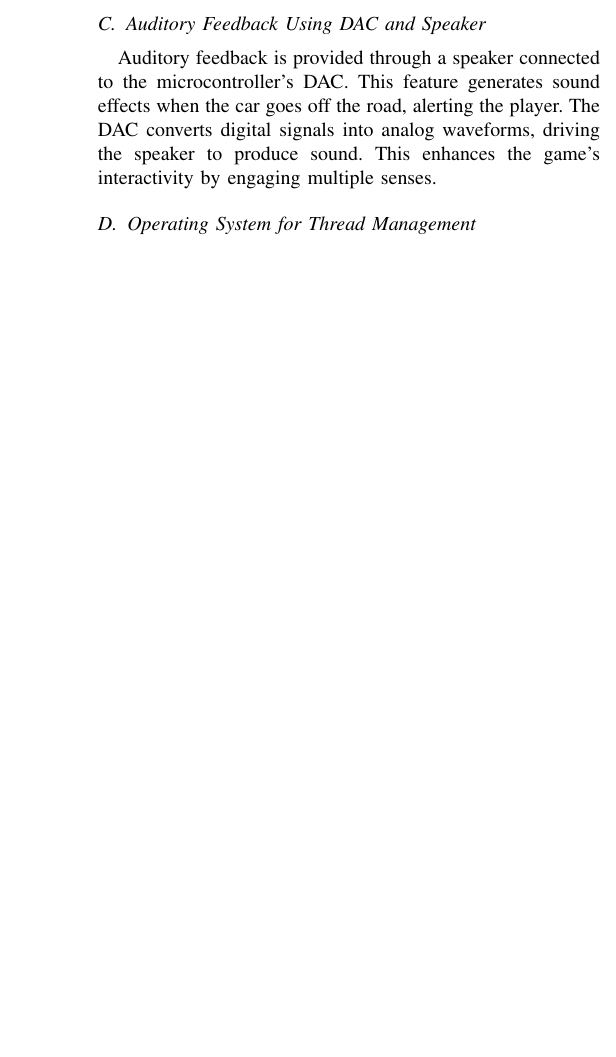
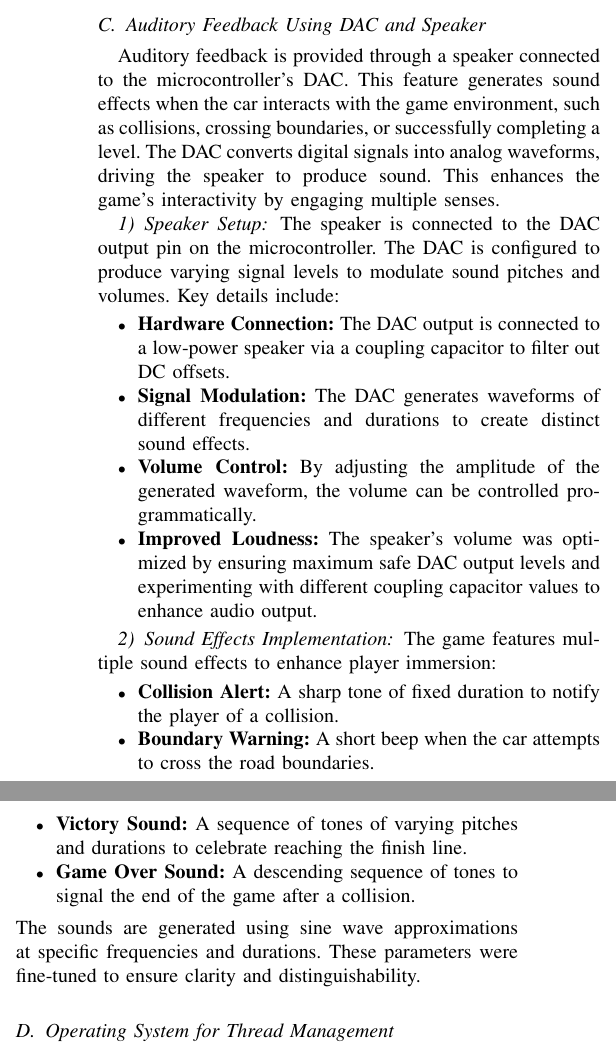
Before and after one commit to elieDabdo/ECSE444_Final_Project_Report, a LaTeX paper (conference_101719.tex): part of one column of page 2 of 3 before the commit and two parts of the columns of page 2 of 3 after it, the two joined at a grey line, cut so that both start at the same text, the shorter picture padded with empty space. Compiled offline with pdfLaTeX; a missing font is replaced by an installed copy or a similar font; a LaTeX package or settings file that is missing is left out.

Commit message:
Update conference_101719.tex

```diff
--- a/conference_101719.tex
+++ b/conference_101719.tex
@@ -98,7 +97,26 @@ Tilt control is also used for menu navigation. The accelerometer readings are pr
 This intuitive control mechanism enhances user experience and eliminates the need for additional buttons or input devices.
 
 \subsection{Auditory Feedback Using DAC and Speaker}
-Auditory feedback is provided through a speaker connected to the microcontroller's DAC. This feature generates sound effects when the car goes off the road, alerting the player. The DAC converts digital signals into analog waveforms, driving the speaker to produce sound. This enhances the game’s interactivity by engaging multiple senses.
+Auditory feedback is provided through a speaker connected to the microcontroller's DAC. This feature generates sound effects when the car interacts with the game environment, such as collisions, crossing boundaries, or successfully completing a level. The DAC converts digital signals into analog waveforms, driving the speaker to produce sound. This enhances the game’s interactivity by engaging multiple senses.
+
+\subsubsection{Speaker Setup}
+The speaker is connected to the DAC output pin on the microcontroller. The DAC is configured to produce varying signal levels to modulate sound pitches and volumes. Key details include:
+\begin{itemize}
+    \item \textbf{Hardware Connection:} The DAC output is connected to a low-power speaker via a coupling capacitor to filter out DC offsets.
+    \item \textbf{Signal Modulation:} The DAC generates waveforms of different frequencies and durations to create distinct sound effects.
+    \item \textbf{Volume Control:} By adjusting the amplitude of the generated waveform, the volume can be controlled programmatically.
+    \item \textbf{Improved Loudness:} The speaker's volume was optimized by ensuring maximum safe DAC output levels and experimenting with different coupling capacitor values to enhance audio output.
+\end{itemize}
+
+\subsubsection{Sound Effects Implementation}
+The game features multiple sound effects to enhance player immersion:
+\begin{itemize}
+    \item \textbf{Collision Alert:} A sharp tone of fixed duration to notify the player of a collision.
+    \item \textbf{Boundary Warning:} A short beep when the car attempts to cross the road boundaries.
+    \item \textbf{Victory Sound:} A sequence of tones of varying pitches and durations to celebrate reaching the finish line.
+    \item \textbf{Game Over Sound:} A descending sequence of tones to signal the end of the game after a collision.
+\end{itemize}
+The sounds are generated using sine wave approximations at specific frequencies and durations. These parameters were fine-tuned to ensure clarity and distinguishability.
 
 \subsection{Operating System for Thread Management}
 An operating system is implemented to manage threads for various tasks, including input handling, game logic, display updates, and sound generation. The OS ensures efficient multitasking and real-time responsiveness, critical for an interactive game. Key functionalities include:
```
Also changed, not shown: conference_101719.tex (8 more changed lines).
